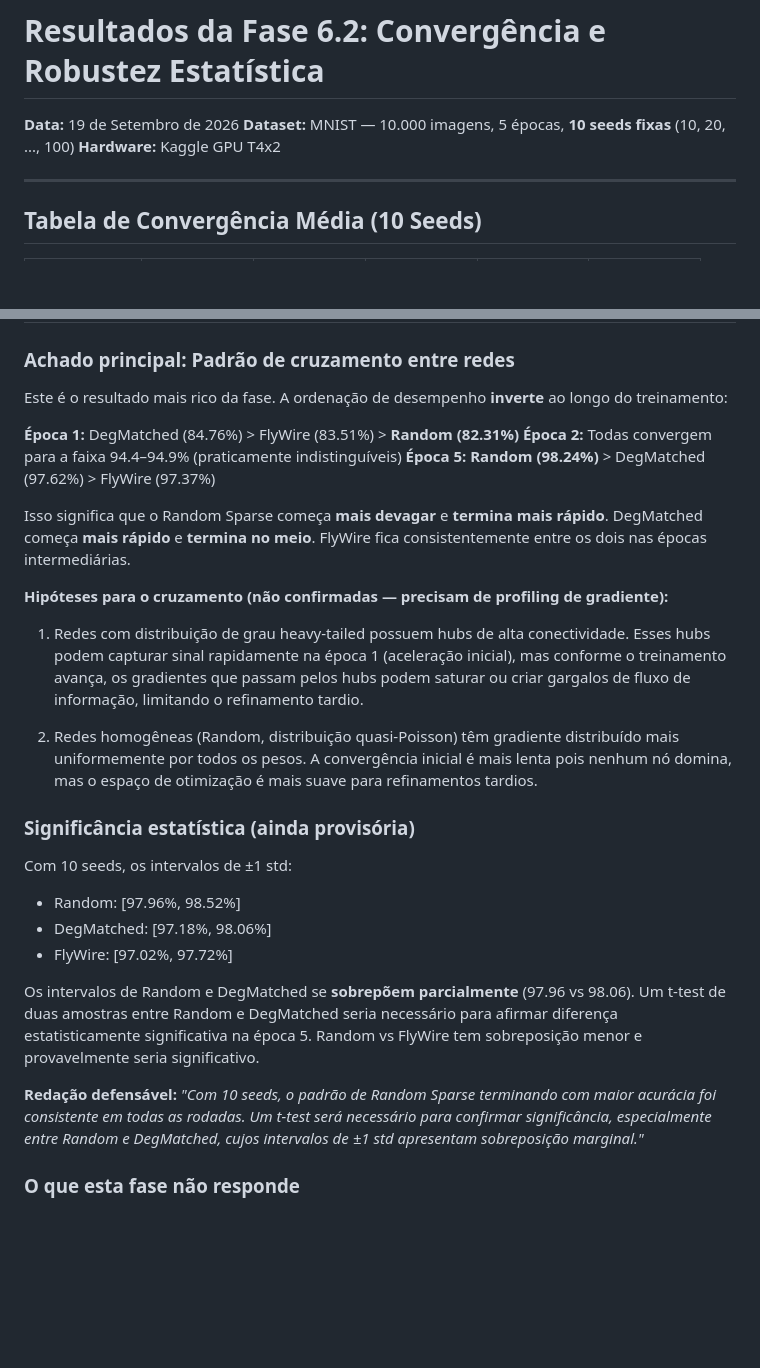
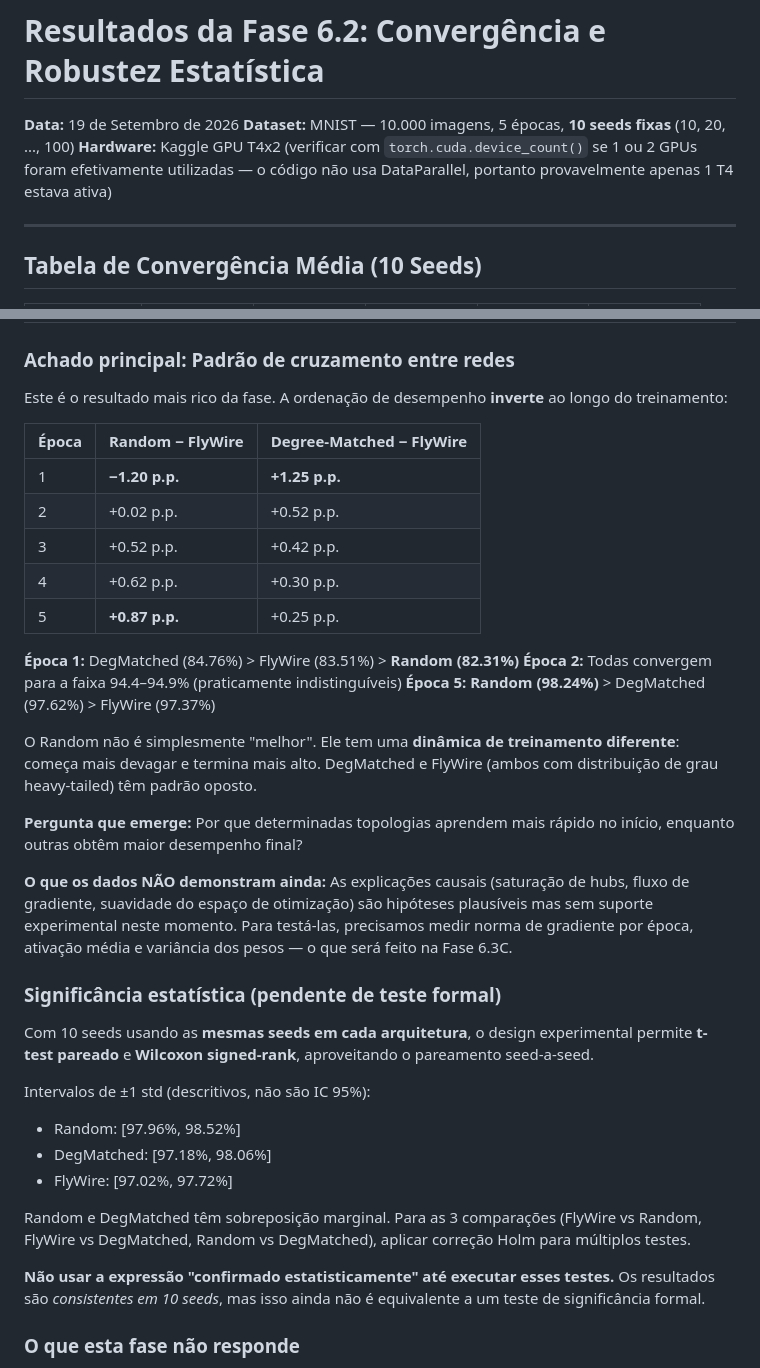
Before and after one commit to mateusalencarsantos738-dev/connectome-bench, a Markdown page: notes/06_2_resultado_convergencia.md, 2 parts joined by grey strips. Rendered like a GitHub page; blank space fills up the shorter version.

Commit message:
docs(results): atualiza notas da fase 6.2 com correções metodológicas e tabela de convergência

```diff
--- a/notes/06_2_resultado_convergencia.md
+++ b/notes/06_2_resultado_convergencia.md
@@ -2,7 +2,7 @@
 
 **Data:** 19 de Setembro de 2026
 **Dataset:** MNIST — 10.000 imagens, 5 épocas, **10 seeds fixas** (10, 20, ..., 100)
-**Hardware:** Kaggle GPU T4x2
+**Hardware:** Kaggle GPU T4x2 (verificar com `torch.cuda.device_count()` se 1 ou 2 GPUs foram efetivamente utilizadas — o código não usa DataParallel, portanto provavelmente apenas 1 T4 estava ativa)
 
 ---
 
@@ -42,28 +42,36 @@ A perda de 9.976 arestas (0.267%) é explicada pelo Configuration Model: ao gera
 
 Este é o resultado mais rico da fase. A ordenação de desempenho **inverte** ao longo do treinamento:
 
+| Época | Random − FlyWire | Degree-Matched − FlyWire |
+|---|---|---|
+| 1 | **−1.20 p.p.** | **+1.25 p.p.** |
+| 2 | +0.02 p.p. | +0.52 p.p. |
+| 3 | +0.52 p.p. | +0.42 p.p. |
+| 4 | +0.62 p.p. | +0.30 p.p. |
+| 5 | **+0.87 p.p.** | +0.25 p.p. |
+
 **Época 1:** DegMatched (84.76%) > FlyWire (83.51%) > **Random (82.31%)**
 **Época 2:** Todas convergem para a faixa 94.4–94.9% (praticamente indistinguíveis)
 **Época 5:** **Random (98.24%)** > DegMatched (97.62%) > FlyWire (97.37%)
 
-Isso significa que o Random Sparse começa **mais devagar** e **termina mais rápido**. DegMatched começa **mais rápido** e **termina no meio**. FlyWire fica consistentemente entre os dois nas épocas intermediárias.
+O Random não é simplesmente "melhor". Ele tem uma **dinâmica de treinamento diferente**: começa mais devagar e termina mais alto. DegMatched e FlyWire (ambos com distribuição de grau heavy-tailed) têm padrão oposto.
 
-**Hipóteses para o cruzamento (não confirmadas — precisam de profiling de gradiente):**
+**Pergunta que emerge:** Por que determinadas topologias aprendem mais rápido no início, enquanto outras obtêm maior desempenho final?
 
-1. Redes com distribuição de grau heavy-tailed possuem hubs de alta conectividade. Esses hubs podem capturar sinal rapidamente na época 1 (aceleração inicial), mas conforme o treinamento avança, os gradientes que passam pelos hubs podem saturar ou criar gargalos de fluxo de informação, limitando o refinamento tardio.
+**O que os dados NÃO demonstram ainda:** As explicações causais (saturação de hubs, fluxo de gradiente, suavidade do espaço de otimização) são hipóteses plausíveis mas sem suporte experimental neste momento. Para testá-las, precisamos medir norma de gradiente por época, ativação média e variância dos pesos — o que será feito na Fase 6.3C.
 
-2. Redes homogêneas (Random, distribuição quasi-Poisson) têm gradiente distribuído mais uniformemente por todos os pesos. A convergência inicial é mais lenta pois nenhum nó domina, mas o espaço de otimização é mais suave para refinamentos tardios.
+### Significância estatística (pendente de teste formal)
 
-### Significância estatística (ainda provisória)
+Com 10 seeds usando as **mesmas seeds em cada arquitetura**, o design experimental permite **t-test pareado** e **Wilcoxon signed-rank**, aproveitando o pareamento seed-a-seed.
 
-Com 10 seeds, os intervalos de ±1 std:
+Intervalos de ±1 std (descritivos, não são IC 95%):
 - Random: [97.96%, 98.52%]
 - DegMatched: [97.18%, 98.06%]
 - FlyWire: [97.02%, 97.72%]
 
-Os intervalos de Random e DegMatched se **sobrepõem parcialmente** (97.96 vs 98.06). Um t-test de duas amostras entre Random e DegMatched seria necessário para afirmar diferença estatisticamente significativa na época 5. Random vs FlyWire tem sobreposição menor e provavelmente seria significativo.
+Random e DegMatched têm sobreposição marginal. Para as 3 comparações (FlyWire vs Random, FlyWire vs DegMatched, Random vs DegMatched), aplicar correção Holm para múltiplos testes.
 
-**Redação defensável:** *"Com 10 seeds, o padrão de Random Sparse terminando com maior acurácia foi consistente em todas as rodadas. Um t-test será necessário para confirmar significância, especialmente entre Random e DegMatched, cujos intervalos de ±1 std apresentam sobreposição marginal."*
+**Não usar a expressão "confirmado estatisticamente" até executar esses testes.** Os resultados são *consistentes em 10 seeds*, mas isso ainda não é equivalente a um teste de significância formal.
 
 ### O que esta fase não responde
 
```
